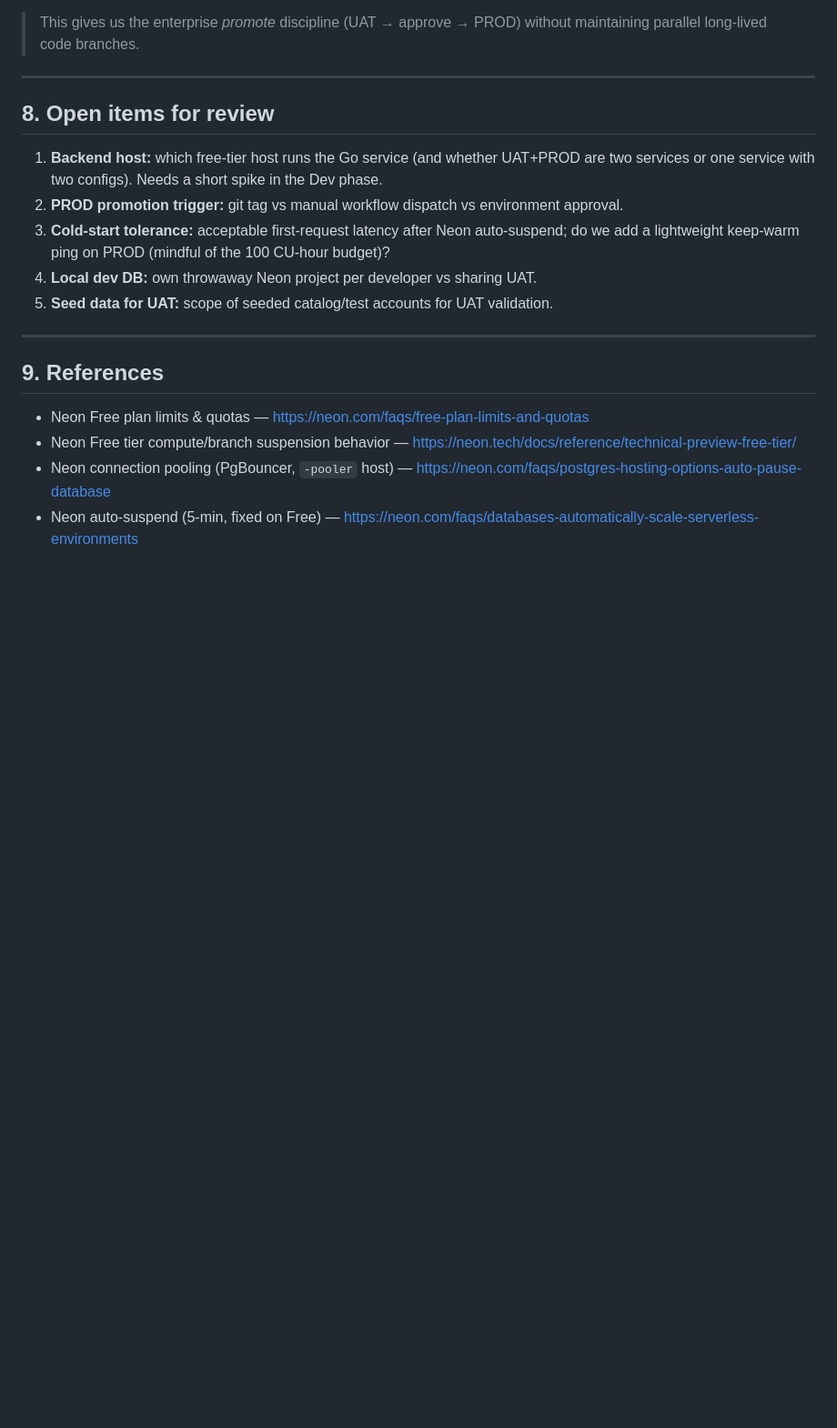
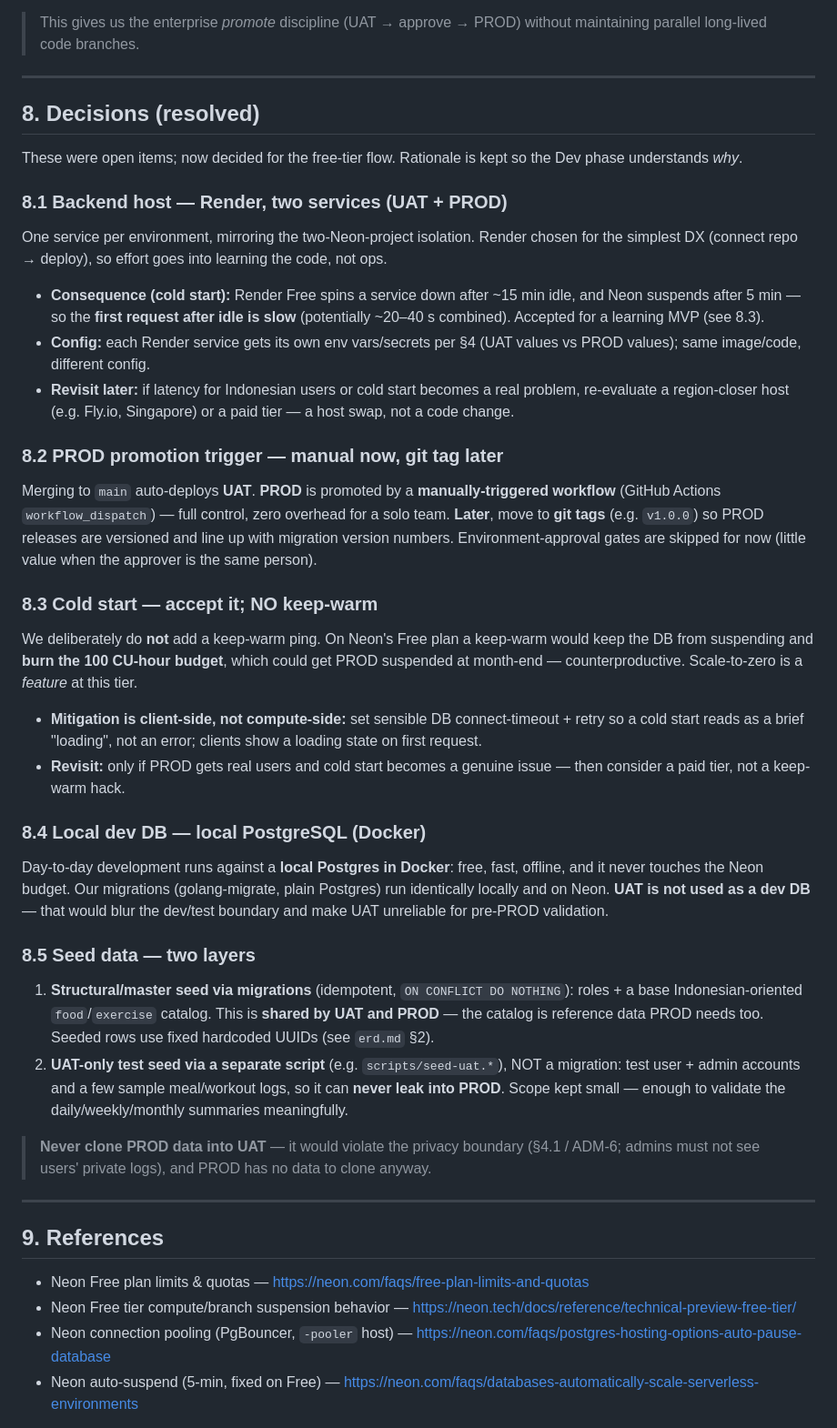
Before and after one commit to Monarqhs/cal-lowrisk, a Markdown page: docs/02-system/deployment.md, the part around one of its changes. Shown at 91% size. Rendered like a GitHub page; blank space fills up the shorter version.

Commit message:
docs(deployment): resolve the 5 open items into final decisions
Free-tier flow decisions:
- 8.1 host: Render, two services (UAT + PROD); accept double cold start; host-agnostic for later swap (e.g. Fly.io)
- 8.2 PROD trigger: manual workflow_dispatch now, git tags later; no approval gate for solo
- 8.3 cold start: accept it, NO keep-warm (keep-warm would burn Neon's 100 CU-hour budget); mitigate client-side
- 8.4 local dev DB: local Postgres via Docker (not UAT)
- 8.5 seed: structural/master seed via migrations (shared UAT+PROD) + UAT-only test seed via script; never clone PROD (privacy)

Also updates the deploy-targets table (§6) to name Render.

```diff
--- a/docs/02-system/deployment.md
+++ b/docs/02-system/deployment.md
@@ -198,15 +196,58 @@ enterprise setups):
 
 ---
 
-## 8. Open items for review
+## 8. Decisions (resolved)
 
-1. **Backend host:** which free-tier host runs the Go service (and whether UAT+PROD are
-   two services or one service with two configs). Needs a short spike in the Dev phase.
-2. **PROD promotion trigger:** git tag vs manual workflow dispatch vs environment approval.
-3. **Cold-start tolerance:** acceptable first-request latency after Neon auto-suspend; do
-   we add a lightweight keep-warm ping on PROD (mindful of the 100 CU-hour budget)?
-4. **Local dev DB:** own throwaway Neon project per developer vs sharing UAT.
-5. **Seed data for UAT:** scope of seeded catalog/test accounts for UAT validation.
+These were open items; now decided for the free-tier flow. Rationale is kept so the Dev
+phase understands *why*.
+
+### 8.1 Backend host — **Render, two services (UAT + PROD)**
+One service per environment, mirroring the two-Neon-project isolation. Render chosen for
+the simplest DX (connect repo → deploy), so effort goes into learning the code, not ops.
+- **Consequence (cold start):** Render Free spins a service down after ~15 min idle, and
+  Neon suspends after 5 min — so the **first request after idle is slow** (potentially
+  ~20–40 s combined). Accepted for a learning MVP (see 8.3).
+- **Config:** each Render service gets its own env vars/secrets per §4 (UAT values vs PROD
+  values); same image/code, different config.
+- **Revisit later:** if latency for Indonesian users or cold start becomes a real problem,
+  re-evaluate a region-closer host (e.g. Fly.io, Singapore) or a paid tier — a host swap,
+  not a code change.
+
+### 8.2 PROD promotion trigger — **manual now, git tag later**
+Merging to `main` auto-deploys **UAT**. **PROD** is promoted by a **manually-triggered
+workflow** (GitHub Actions `workflow_dispatch`) — full control, zero overhead for a solo
+team. **Later**, move to **git tags** (e.g. `v1.0.0`) so PROD releases are versioned and
+line up with migration version numbers. Environment-approval gates are skipped for now
+(little value when the approver is the same person).
+
+### 8.3 Cold start — **accept it; NO keep-warm**
+We deliberately do **not** add a keep-warm ping. On Neon's Free plan a keep-warm would
+keep the DB from suspending and **burn the 100 CU-hour budget**, which could get PROD
+suspended at month-end — counterproductive. Scale-to-zero is a *feature* at this tier.
+- **Mitigation is client-side, not compute-side:** set sensible DB connect-timeout +
+  retry so a cold start reads as a brief "loading", not an error; clients show a loading
+  state on first request.
+- **Revisit:** only if PROD gets real users and cold start becomes a genuine issue —
+  then consider a paid tier, not a keep-warm hack.
+
+### 8.4 Local dev DB — **local PostgreSQL (Docker)**
+Day-to-day development runs against a **local Postgres in Docker**: free, fast, offline,
+and it never touches the Neon budget. Our migrations (golang-migrate, plain Postgres) run
+identically locally and on Neon. **UAT is not used as a dev DB** — that would blur the
+dev/test boundary and make UAT unreliable for pre-PROD validation.
+
+### 8.5 Seed data — **two layers**
+1. **Structural/master seed via migrations** (idempotent, `ON CONFLICT DO NOTHING`):
+   roles + a base Indonesian-oriented `food`/`exercise` catalog. This is **shared by UAT
+   and PROD** — the catalog is reference data PROD needs too. Seeded rows use fixed
+   hardcoded UUIDs (see `erd.md` §2).
+2. **UAT-only test seed via a separate script** (e.g. `scripts/seed-uat.*`), NOT a
+   migration: test user + admin accounts and a few sample meal/workout logs, so it can
+   **never leak into PROD**. Scope kept small — enough to validate the daily/weekly/monthly
+   summaries meaningfully.
+
+> **Never clone PROD data into UAT** — it would violate the privacy boundary (§4.1 / ADM-6;
+> admins must not see users' private logs), and PROD has no data to clone anyway.
 
 ---
 
```
Also changed, not shown: other parts of docs/02-system/deployment.md (+5 -7 lines).
